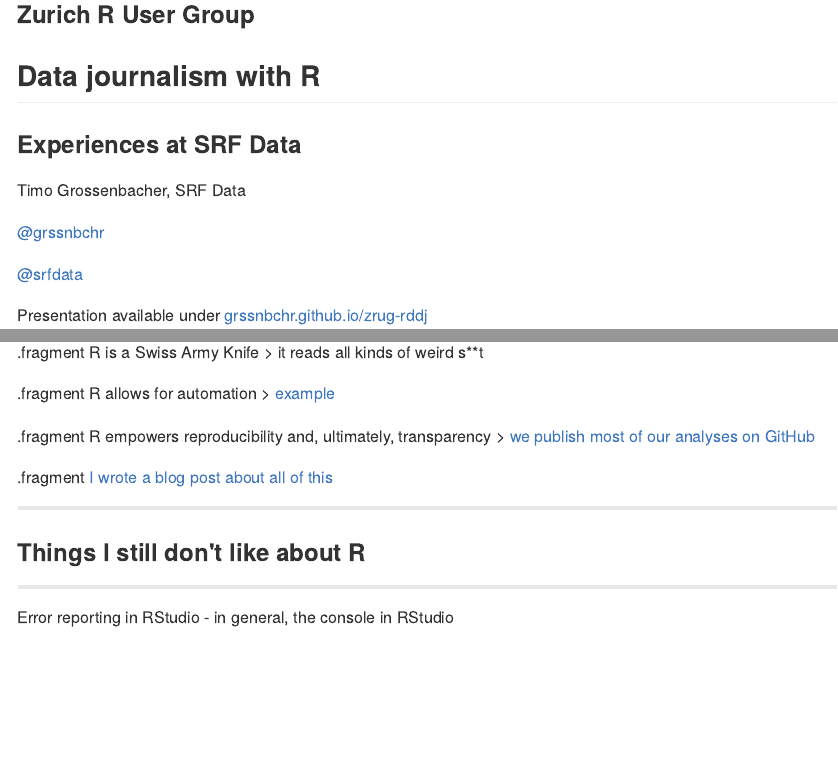
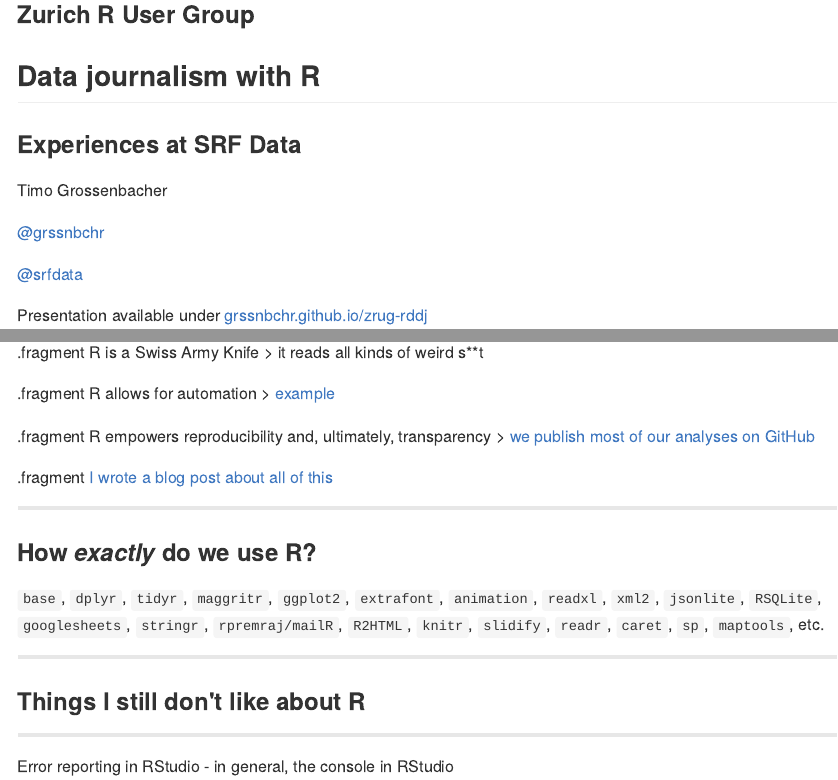
Before and after one commit to grssnbchr/zrug-rddj, an R Markdown document (index.Rmd): the page in a window 1100 px wide, from its top, and a second part further down, joined at a grey line. The pictures show the output file index.md that the author committed with the source, drawn offline in the style of GitHub.

Commit message:
publishing deck

```diff
--- a/index.Rmd
+++ b/index.Rmd
@@ -21,7 +21,7 @@
 
 ### Experiences at SRF Data
 
-Timo Grossenbacher, SRF Data
+Timo Grossenbacher
 
 [@grssnbchr](http://twitter.com/grssnbchr)
 
@@ -123,6 +123,11 @@
 
 ---
 
+### How *exactly* do we use R?
+
+`base`, `dplyr`, `tidyr`, `maggritr`, `ggplot2`, `extrafont`, `animation`, `readxl`, `xml2`, `jsonlite`, `RSQLite`, `googlesheets`, `stringr`, `rpremraj/mailR`, `R2HTML`, `knitr`, `slidify`, `readr`, `caret`,  `sp`, `maptools`, etc.
+
+---
 ### Things I still don't like about R
 
 
```
Also changed, not shown: index.html, index.md.
